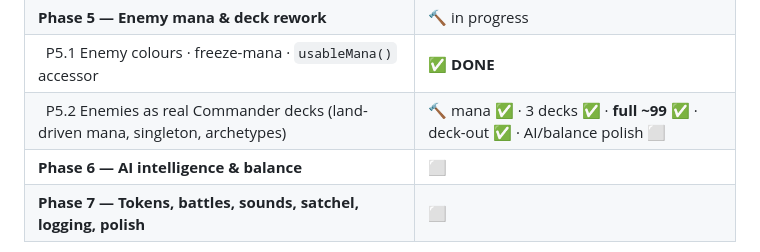
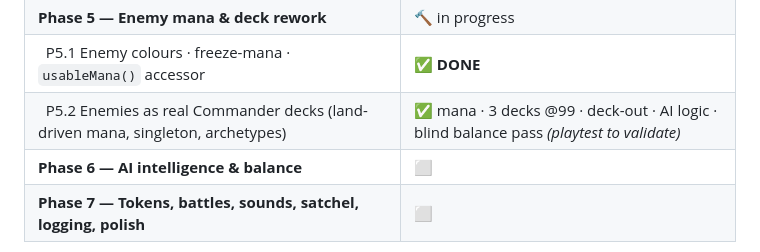
Before and after one commit to traversomatteo1999-sys/Guffs-Gauntlet, a Markdown page: SPEC.md, the part around one of its changes. GitHub-like rendering.

Commit message:
Spec: P5.2 blind balance pass done; P5.2 functionally complete
Co-Authored-By: Claude Opus 4.8 (1M context) <noreply@anthropic.com>

```diff
--- a/SPEC.md
+++ b/SPEC.md
@@ -45,7 +45,7 @@
 | &nbsp;&nbsp;P4.4 Enemy casts instants at instant speed in any phase (event-hooked) | ✅ **DONE (v1)** — window proposals; mid-resolver hook deferred |
 | **Phase 5 — Enemy mana & deck rework** | 🔨 in progress |
 | &nbsp;&nbsp;P5.1 Enemy colours · freeze-mana · `usableMana()` accessor | ✅ **DONE** |
-| &nbsp;&nbsp;P5.2 Enemies as real Commander decks (land-driven mana, singleton, archetypes) | 🔨 mana ✅ · 3 decks ✅ · **full ~99 ✅** · deck-out ✅ · AI/balance polish ⬜ |
+| &nbsp;&nbsp;P5.2 Enemies as real Commander decks (land-driven mana, singleton, archetypes) | ✅ mana · 3 decks @99 · deck-out · AI logic · blind balance pass *(playtest to validate)* |
 | **Phase 6 — AI intelligence & balance** | ⬜ |
 | **Phase 7 — Tokens, battles, sounds, satchel, logging, polish** | ⬜ |
 
```
Also changed, not shown: other parts of SPEC.md (+1 -0 lines).
